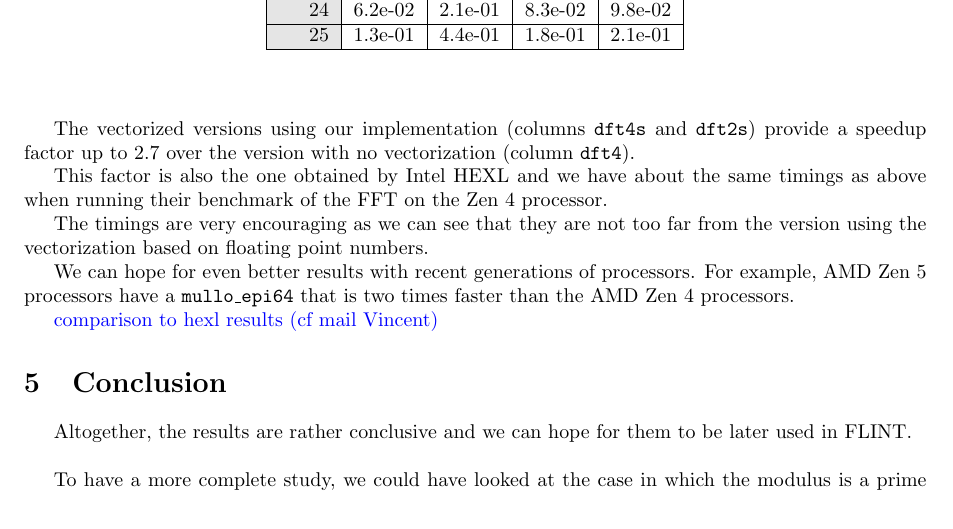
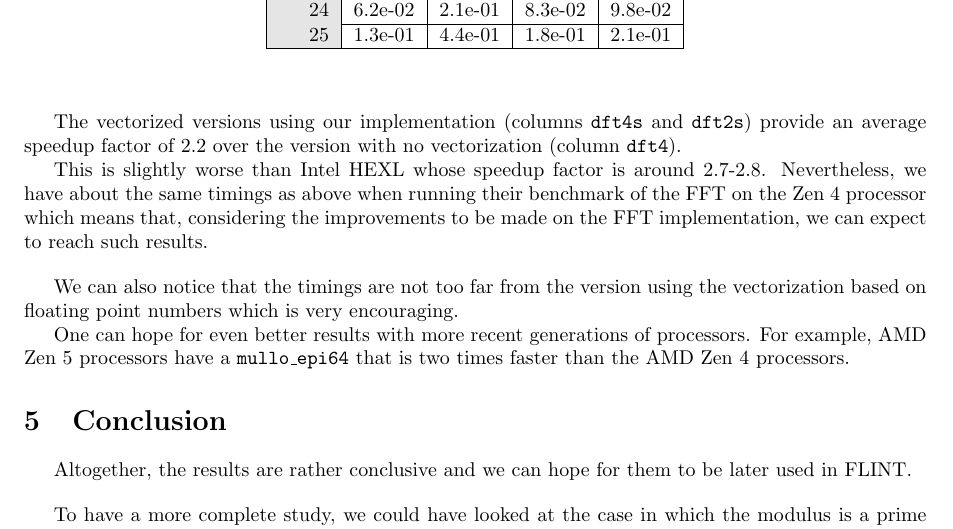
Before and after one commit to marizee/CCA_Project_2025, a LaTeX document (docs/report/report.tex): part of page 14 of 17, cut so that both start at the same text. Compiled offline with pdfLaTeX.

Commit message:
modif results fft

```diff
--- a/docs/report/report.tex
+++ b/docs/report/report.tex
@@ -1004,18 +1004,19 @@ In columns, we have:
 %\end{table}
 
 The vectorized versions using our implementation (columns \texttt{dft4s} and \texttt{dft2s}) provide
-a speedup factor up to 2.7 over the version with no vectorization (column \texttt{dft4}).
+an average speedup factor of 2.2 over the version with no vectorization (column \texttt{dft4}).
 
-This factor is also the one obtained by Intel HEXL and we have about the same timings as above
-when running their benchmark of the FFT on the Zen 4 processor.
+This is slightly worse than Intel HEXL whose speedup factor is around 2.7-2.8.
+Nevertheless, we have about the same timings as above when running their benchmark of the FFT on the
+Zen 4 processor which means that, considering the improvements to be made on the FFT implementation,
+we can expect to reach such results.
 
-The timings are very encouraging as we can see that they are not too far from the version using the vectorization
-based on floating point numbers.
+\bigskip
+We can also notice that the timings are not too far from the version using the vectorization
+based on floating point numbers which is very encouraging.
 
-We can hope for even better results with recent generations of processors. For example, AMD Zen 5 processors
+One can hope for even better results with more recent generations of processors. For example, AMD Zen 5 processors
 have a \texttt{mullo\_epi64} that is two times faster than the AMD Zen 4 processors.
-
-\textcolor{blue}{comparison to hexl results (cf mail Vincent)}
 
 \section{Conclusion}
 
```
